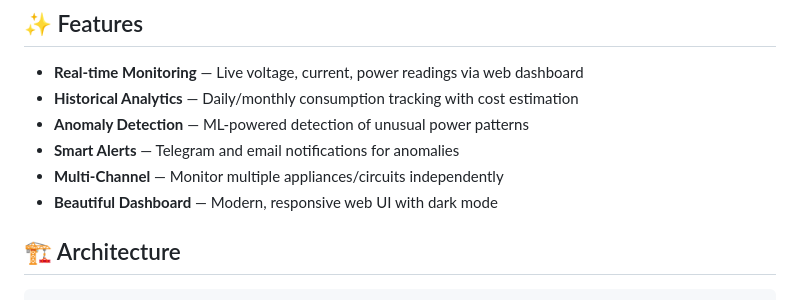
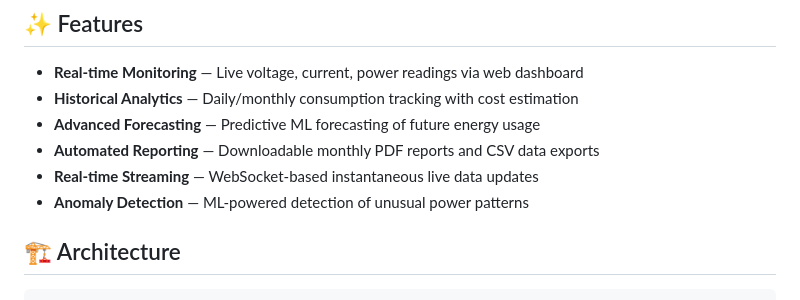
Before and after one commit to KanishkSigar/powerguard-iot, a Markdown page: README.md, the part around the change. Rendered like a GitHub page.

Commit message:
docs: update README with advanced features

```diff
--- a/README.md
+++ b/README.md
@@ -10,10 +10,10 @@ PowerGuard IoT is a low-cost, intelligent energy monitoring system that tracks r
 
 - **Real-time Monitoring** — Live voltage, current, power readings via web dashboard
 - **Historical Analytics** — Daily/monthly consumption tracking with cost estimation
+- **Advanced Forecasting** — Predictive ML forecasting of future energy usage
+- **Automated Reporting** — Downloadable monthly PDF reports and CSV data exports
+- **Real-time Streaming** — WebSocket-based instantaneous live data updates
 - **Anomaly Detection** — ML-powered detection of unusual power patterns
-- **Smart Alerts** — Telegram and email notifications for anomalies
-- **Multi-Channel** — Monitor multiple appliances/circuits independently
-- **Beautiful Dashboard** — Modern, responsive web UI with dark mode
 
 ## 🏗️ Architecture
 
```
